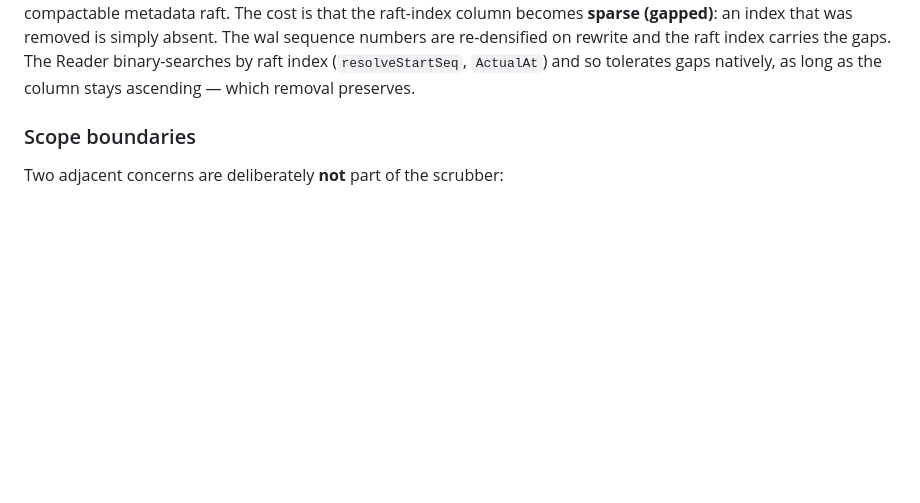
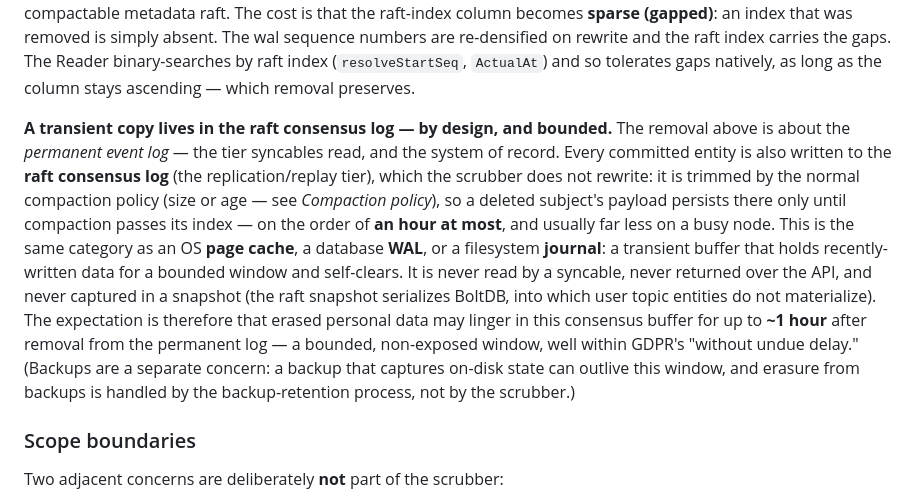
Before and after one commit to committeddb/committed, a Markdown page: docs/event-log-architecture.md, the part around the change. GitHub-like rendering; blank space fills up the shorter version.

Commit message:
Note the raft log's transient copy of deleted data in the RTBF section

```diff
--- a/docs/event-log-architecture.md
+++ b/docs/event-log-architecture.md
@@ -398,6 +398,25 @@ re-densified on rewrite and the raft index carries the gaps. The Reader
 binary-searches by raft index (`resolveStartSeq`, `ActualAt`) and so
 tolerates gaps natively, as long as the column stays ascending — which
 removal preserves.
+
+**A transient copy lives in the raft consensus log — by design, and bounded.**
+The removal above is about the *permanent event log* — the tier syncables read,
+and the system of record. Every committed entity is also written to the **raft
+consensus log** (the replication/replay tier), which the scrubber does not
+rewrite: it is trimmed by the normal compaction policy (size or age — see
+*Compaction policy*), so a deleted subject's payload persists there only until
+compaction passes its index — on the order of **an hour at most**, and usually
+far less on a busy node. This is the same category as an OS **page cache**, a
+database **WAL**, or a filesystem **journal**: a transient buffer that holds
+recently-written data for a bounded window and self-clears. It is never read by a
+syncable, never returned over the API, and never captured in a snapshot (the raft
+snapshot serializes BoltDB, into which user topic entities do not materialize).
+The expectation is therefore that erased personal data may linger in this
+consensus buffer for up to **~1 hour** after removal from the permanent log — a
+bounded, non-exposed window, well within GDPR's "without undue delay." (Backups
+are a separate concern: a backup that captures on-disk state can outlive this
+window, and erasure from backups is handled by the backup-retention process, not
+by the scrubber.)
 
 ### Scope boundaries
 
```
